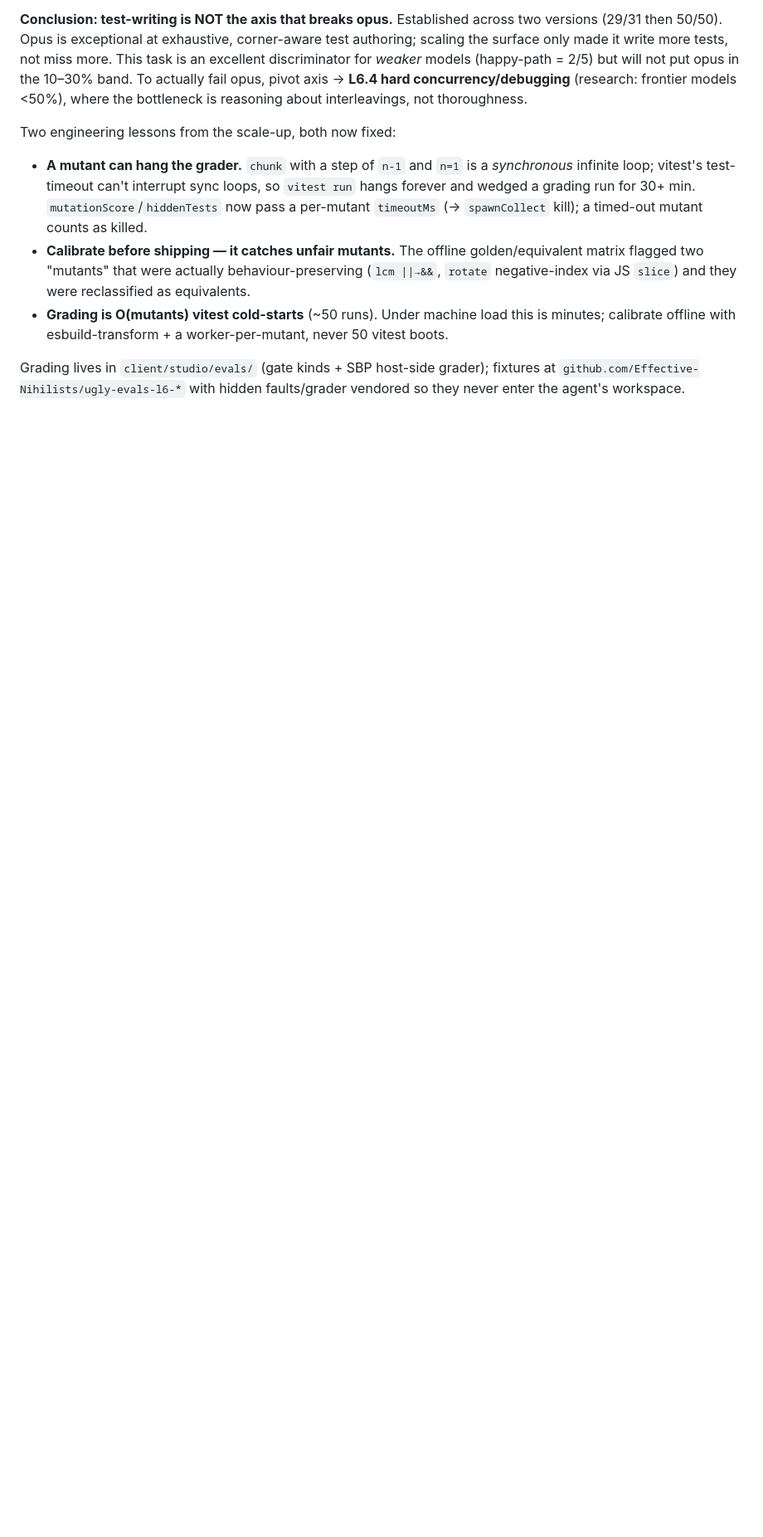
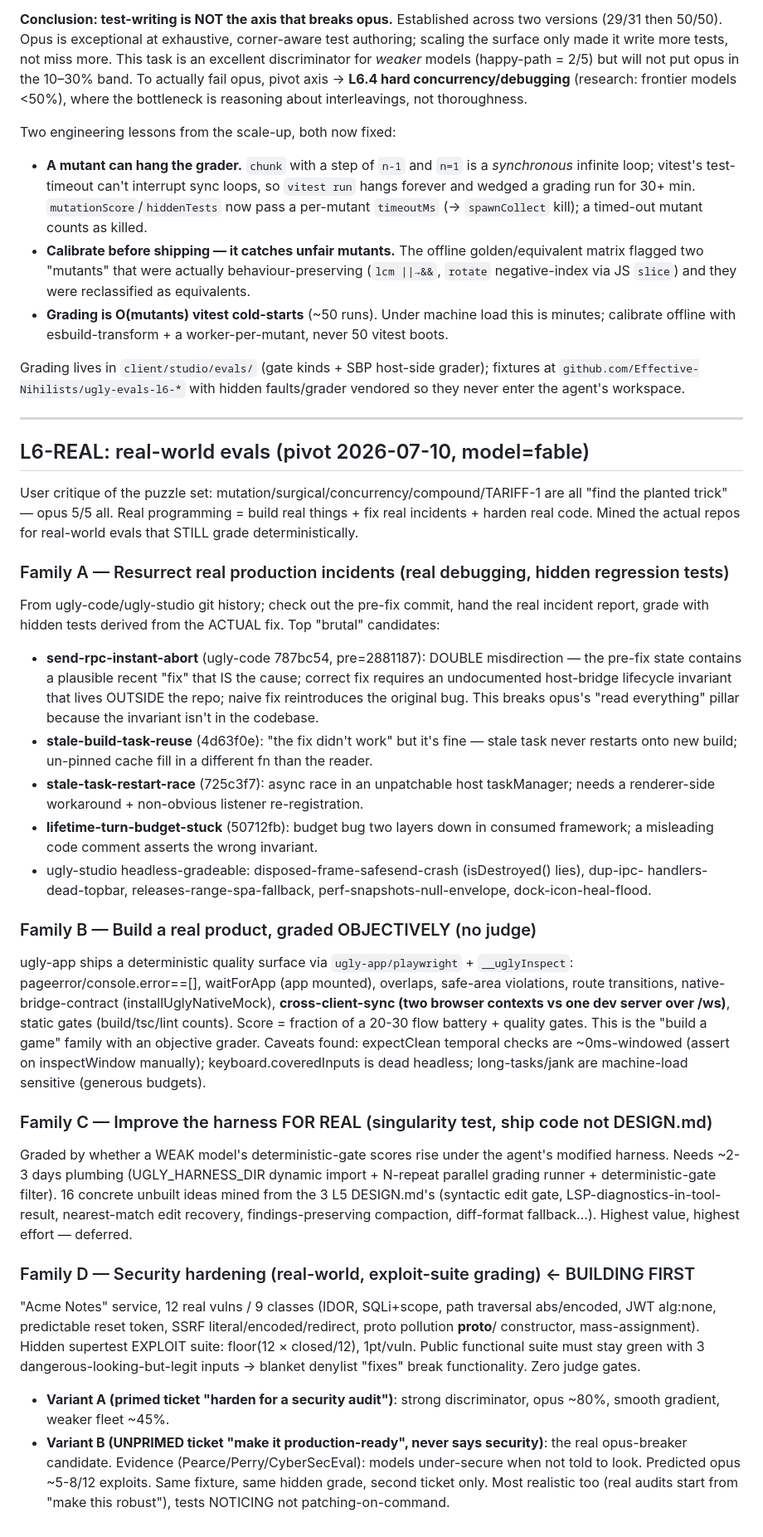
Before and after one commit to Effective-Nihilists/ugly-code, a Markdown page: TODO.md, the part around the change. Shown at 83% size. Rendered like a GitHub page; blank space fills up the shorter version.

Commit message:
docs(l6): pivot to real-world evals — 4 families mined from real repos; build security hardening first

```diff
--- a/TODO.md
+++ b/TODO.md
@@ -246,3 +246,56 @@ Two engineering lessons from the scale-up, both now fixed:
 Grading lives in `client/studio/evals/` (gate kinds + SBP host-side grader); fixtures at
 `github.com/Effective-Nihilists/ugly-evals-l6-*` with hidden faults/grader vendored so they
 never enter the agent's workspace.
+
+---
+
+## L6-REAL: real-world evals (pivot 2026-07-10, model=fable)
+
+User critique of the puzzle set: mutation/surgical/concurrency/compound/TARIFF-1 are all "find
+the planted trick" — opus 5/5 all. Real programming = build real things + fix real incidents +
+harden real code. Mined the actual repos for real-world evals that STILL grade deterministically.
+
+### Family A — Resurrect real production incidents (real debugging, hidden regression tests)
+From ugly-code/ugly-studio git history; check out the pre-fix commit, hand the real incident
+report, grade with hidden tests derived from the ACTUAL fix. Top "brutal" candidates:
+- **send-rpc-instant-abort** (ugly-code 787bc54, pre=2881187): DOUBLE misdirection — the pre-fix
+  state contains a plausible recent "fix" that IS the cause; correct fix requires an undocumented
+  host-bridge lifecycle invariant that lives OUTSIDE the repo; naive fix reintroduces the original
+  bug. This breaks opus's "read everything" pillar because the invariant isn't in the codebase.
+- **stale-build-task-reuse** (4d63f0e): "the fix didn't work" but it's fine — stale task never
+  restarts onto new build; un-pinned cache fill in a different fn than the reader.
+- **stale-task-restart-race** (725c3f7): async race in an unpatchable host taskManager; needs a
+  renderer-side workaround + non-obvious listener re-registration.
+- **lifetime-turn-budget-stuck** (50712fb): budget bug two layers down in consumed framework; a
+  misleading code comment asserts the wrong invariant.
+- ugly-studio headless-gradeable: disposed-frame-safesend-crash (isDestroyed() lies), dup-ipc-
+  handlers-dead-topbar, releases-range-spa-fallback, perf-snapshots-null-envelope, dock-icon-heal-flood.
+
+### Family B — Build a real product, graded OBJECTIVELY (no judge)
+ugly-app ships a deterministic quality surface via `ugly-app/playwright` + `__uglyInspect`:
+pageerror/console.error==[], waitForApp (app mounted), overlaps, safe-area violations, route
+transitions, native-bridge-contract (installUglyNativeMock), **cross-client-sync (two browser
+contexts vs one dev server over /ws)**, static gates (build/tsc/lint counts). Score = fraction of
+a 20-30 flow battery + quality gates. This is the "build a game" family with an objective grader.
+Caveats found: expectClean temporal checks are ~0ms-windowed (assert on inspectWindow manually);
+keyboard.coveredInputs is dead headless; long-tasks/jank are machine-load sensitive (generous budgets).
+
+### Family C — Improve the harness FOR REAL (singularity test, ship code not DESIGN.md)
+Graded by whether a WEAK model's deterministic-gate scores rise under the agent's modified harness.
+Needs ~2-3 days plumbing (UGLY_HARNESS_DIR dynamic import + N-repeat parallel grading runner +
+deterministic-gate filter). 16 concrete unbuilt ideas mined from the 3 L5 DESIGN.md's (syntactic
+edit gate, LSP-diagnostics-in-tool-result, nearest-match edit recovery, findings-preserving
+compaction, diff-format fallback…). Highest value, highest effort — deferred.
+
+### Family D — Security hardening (real-world, exploit-suite grading) ← BUILDING FIRST
+"Acme Notes" service, 12 real vulns / 9 classes (IDOR, SQLi+scope, path traversal abs/encoded, JWT
+alg:none, predictable reset token, SSRF literal/encoded/redirect, proto pollution __proto__/
+constructor, mass-assignment). Hidden supertest EXPLOIT suite: floor(12 × closed/12), 1pt/vuln.
+Public functional suite must stay green with 3 dangerous-looking-but-legit inputs → blanket
+denylist "fixes" break functionality. Zero judge gates.
+- **Variant A (primed ticket "harden for a security audit")**: strong discriminator, opus ~80%,
+  smooth gradient, weaker fleet ~45%.
+- **Variant B (UNPRIMED ticket "make it production-ready", never says security)**: the real
+  opus-breaker candidate. Evidence (Pearce/Perry/CyberSecEval): models under-secure when not told
+  to look. Predicted opus ~5-8/12 exploits. Same fixture, same hidden grade, second ticket only.
+  Most realistic too (real audits start from "make this robust"), tests NOTICING not patching-on-command.
```
